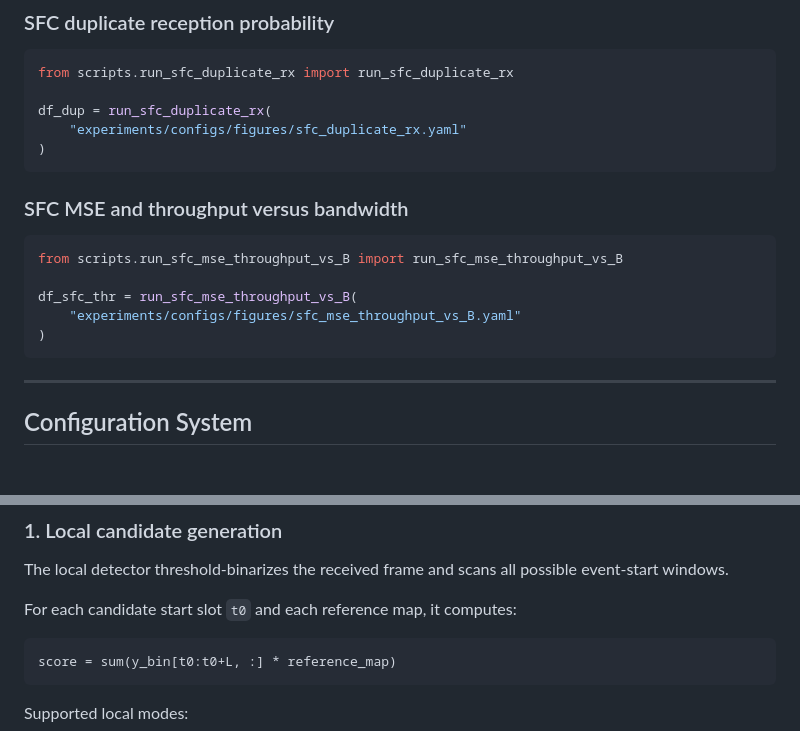
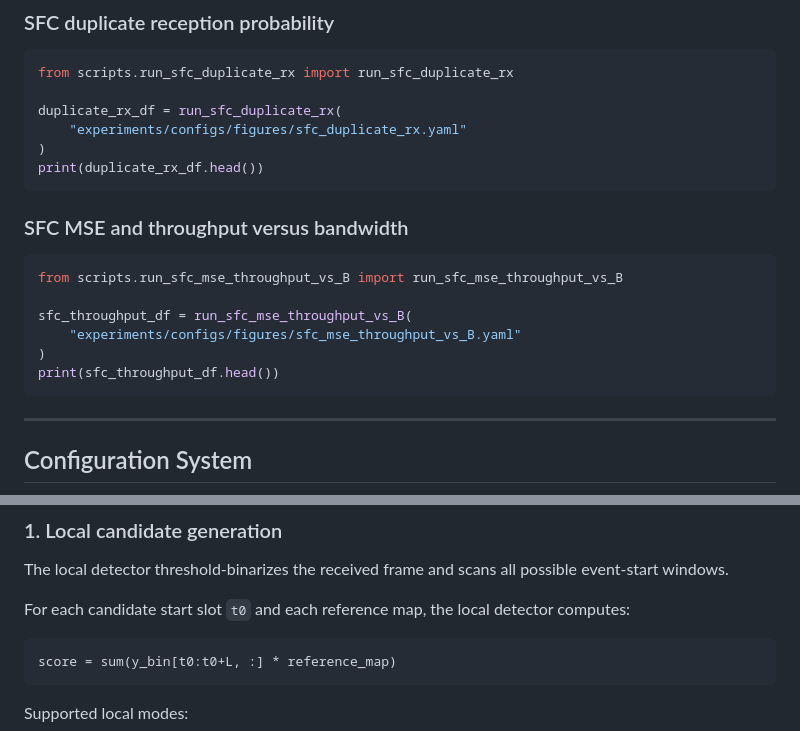
Before and after one commit to pedrogoria/Semantic-Functional-Communications, a Markdown page: README.md, 2 parts joined by grey strips. Drawn GitHub-style; blank space fills up the shorter version.

````diff
--- a/README.md
+++ b/README.md
@@ -185,9 +189,10 @@ data_repr = run_rbcp_signal_representation(
 ```python
 from scripts.run_sfc_duplicate_rx import run_sfc_duplicate_rx
 
-df_dup = run_sfc_duplicate_rx(
+duplicate_rx_df = run_sfc_duplicate_rx(
     "experiments/configs/figures/sfc_duplicate_rx.yaml"
 )
+print(duplicate_rx_df.head())
 ```
 
 ### SFC MSE and throughput versus bandwidth
@@ -195,9 +200,10 @@ df_dup = run_sfc_duplicate_rx(
 ```python
 from scripts.run_sfc_mse_throughput_vs_B import run_sfc_mse_throughput_vs_B
 
-df_sfc_thr = run_sfc_mse_throughput_vs_B(
+sfc_throughput_df = run_sfc_mse_throughput_vs_B(
     "experiments/configs/figures/sfc_mse_throughput_vs_B.yaml"
 )
+print(sfc_throughput_df.head())
 ```
 
 ---
@@ -307,7 +313,7 @@ The SFC detector has two stages.
 
 The local detector threshold-binarizes the received frame and scans all possible event-start windows.
 
-For each candidate start slot `t0` and each reference map, it computes:
+For each candidate start slot `t0` and each reference map, the local detector computes:
 
 ```text
 score = sum(y_bin[t0:t0+L, :] * reference_map)
````
Also changed, not shown: other parts of README.md (+19 -15 lines).
